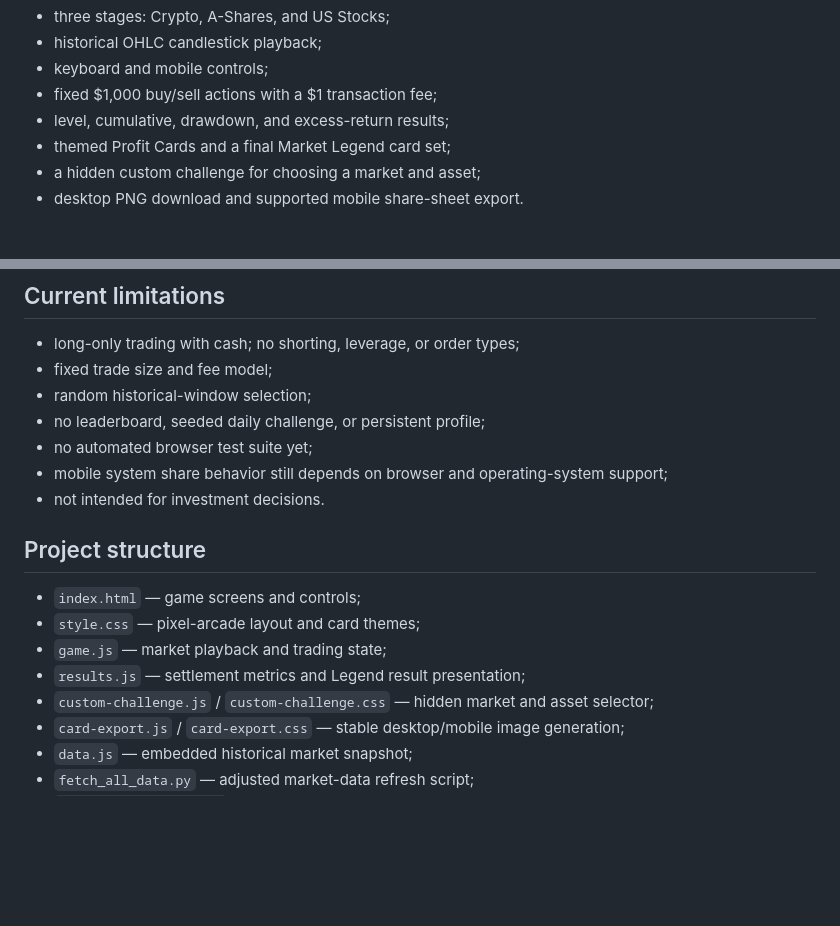
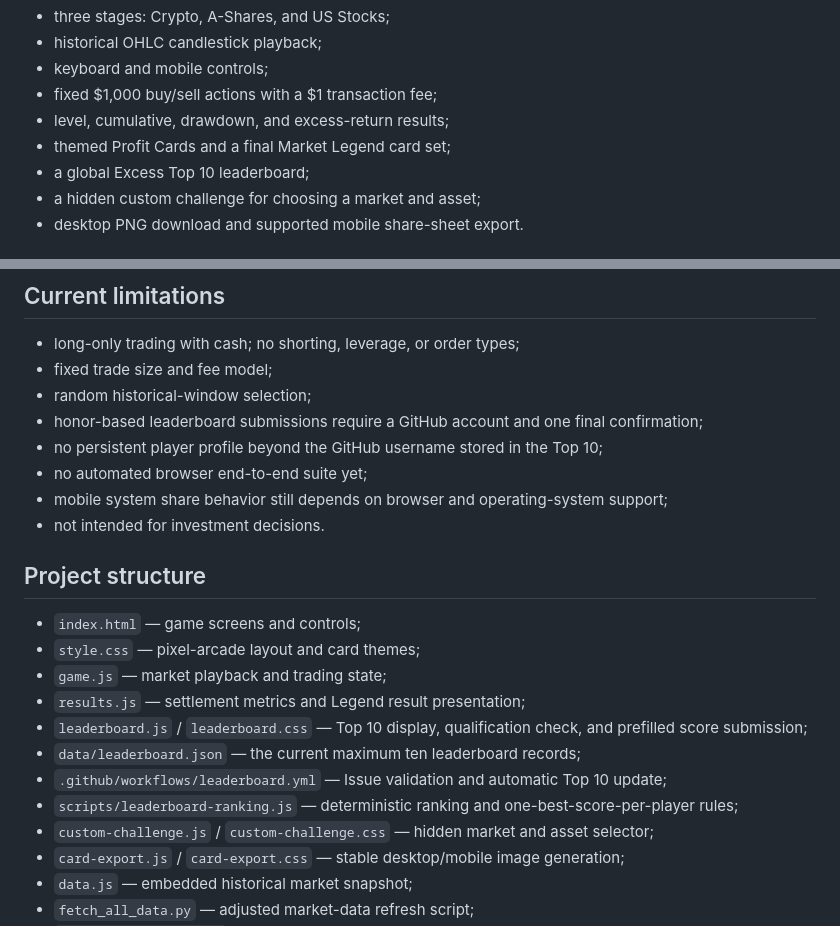
Before and after one commit to liuh886/FlappyK, a Markdown page: README.md, 2 parts joined by grey strips. Rendered like a GitHub page; blank space fills up the shorter version.

```diff
--- a/README.md
+++ b/README.md
@@ -18,6 +18,7 @@ It includes:
 - fixed $1,000 buy/sell actions with a $1 transaction fee;
 - level, cumulative, drawdown, and excess-return results;
 - themed Profit Cards and a final Market Legend card set;
+- a global Excess Top 10 leaderboard;
 - a hidden custom challenge for choosing a market and asset;
 - desktop PNG download and supported mobile share-sheet export.
 
@@ -122,8 +142,9 @@ The bundled data is a historical gameplay snapshot, not a real-time market feed.
 - long-only trading with cash; no shorting, leverage, or order types;
 - fixed trade size and fee model;
 - random historical-window selection;
-- no leaderboard, seeded daily challenge, or persistent profile;
-- no automated browser test suite yet;
+- honor-based leaderboard submissions require a GitHub account and one final confirmation;
+- no persistent player profile beyond the GitHub username stored in the Top 10;
+- no automated browser end-to-end suite yet;
 - mobile system share behavior still depends on browser and operating-system support;
 - not intended for investment decisions.
 
@@ -133,6 +154,10 @@ The bundled data is a historical gameplay snapshot, not a real-time market feed.
 - `style.css` — pixel-arcade layout and card themes;
 - `game.js` — market playback and trading state;
 - `results.js` — settlement metrics and Legend result presentation;
+- `leaderboard.js` / `leaderboard.css` — Top 10 display, qualification check, and prefilled score submission;
+- `data/leaderboard.json` — the current maximum ten leaderboard records;
+- `.github/workflows/leaderboard.yml` — Issue validation and automatic Top 10 update;
+- `scripts/leaderboard-ranking.js` — deterministic ranking and one-best-score-per-player rules;
 - `custom-challenge.js` / `custom-challenge.css` — hidden market and asset selector;
 - `card-export.js` / `card-export.css` — stable desktop/mobile image generation;
 - `data.js` — embedded historical market snapshot;
```
Also changed, not shown: other parts of README.md (+24 -5 lines).
